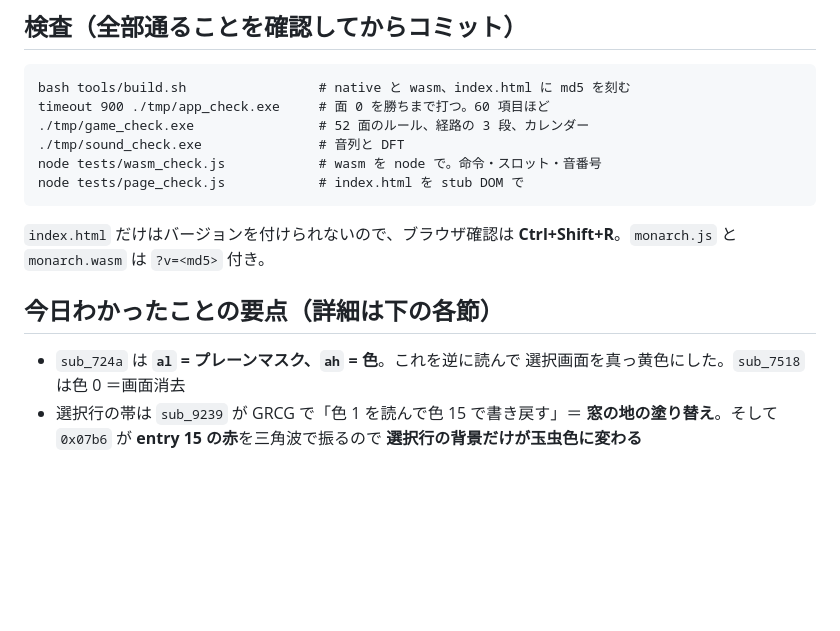
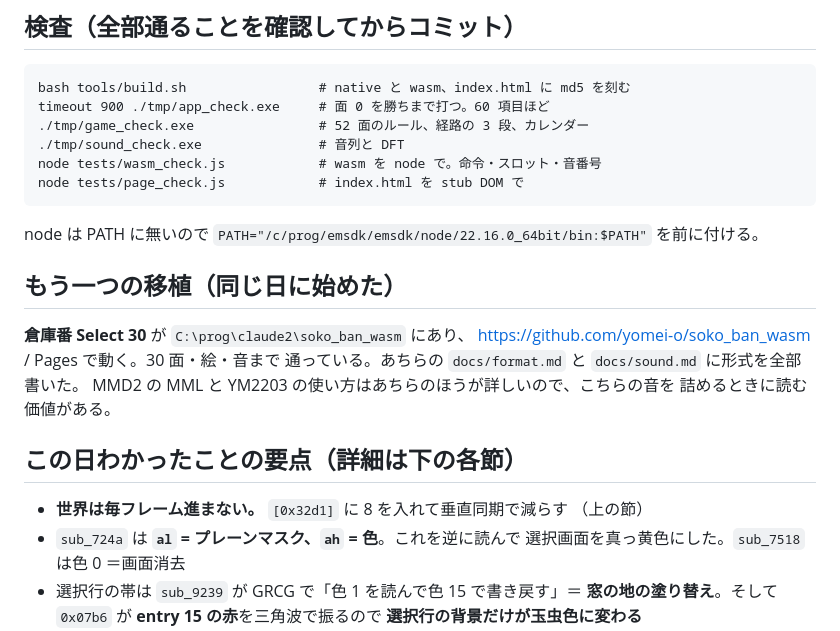
Before and after one commit to yomei-o/lord_monarch_wasm, a Markdown page: RESUME.md, the part around one of its changes. Rendered like a GitHub page; blank space fills up the shorter version.

````diff
--- a/RESUME.md
+++ b/RESUME.md
@@ -62,11 +100,21 @@ node tests/wasm_check.js            # wasm を node で。命令・スロット
 node tests/page_check.js            # index.html を stub DOM で
 ```
 
-`index.html` だけはバージョンを付けられないので、ブラウザ確認は
-**Ctrl+Shift+R**。`monarch.js` と `monarch.wasm` は `?v=<md5>` 付き。
-
-## 今日わかったことの要点（詳細は下の各節）
-
+node は PATH に無いので
+`PATH="/c/prog/emsdk/emsdk/node/22.16.0_64bit/bin:$PATH"` を前に付ける。
+
+## もう一つの移植（同じ日に始めた）
+
+**倉庫番 Select 30** が `C:\prog\claude2\soko_ban_wasm` にあり、
+https://github.com/yomei-o/soko_ban_wasm / Pages で動く。30 面・絵・音まで
+通っている。あちらの `docs/format.md` と `docs/sound.md` に形式を全部書いた。
+MMD2 の MML と YM2203 の使い方はあちらのほうが詳しいので、こちらの音を
+詰めるときに読む価値がある。
+
+## この日わかったことの要点（詳細は下の各節）
+
+* **世界は毎フレーム進まない。** `[0x32d1]` に 8 を入れて垂直同期で減らす
+  （上の節）
 * `sub_724a` は **`al` = プレーンマスク、`ah` = 色**。これを逆に読んで
   選択画面を真っ黄色にした。`sub_7518` は色 0 ＝画面消去
 * 選択行の帯は `sub_9239` が GRCG で「色 1 を読んで色 15 で書き戻す」＝
````
Also changed, not shown: other parts of RESUME.md (+53 -15 lines).
